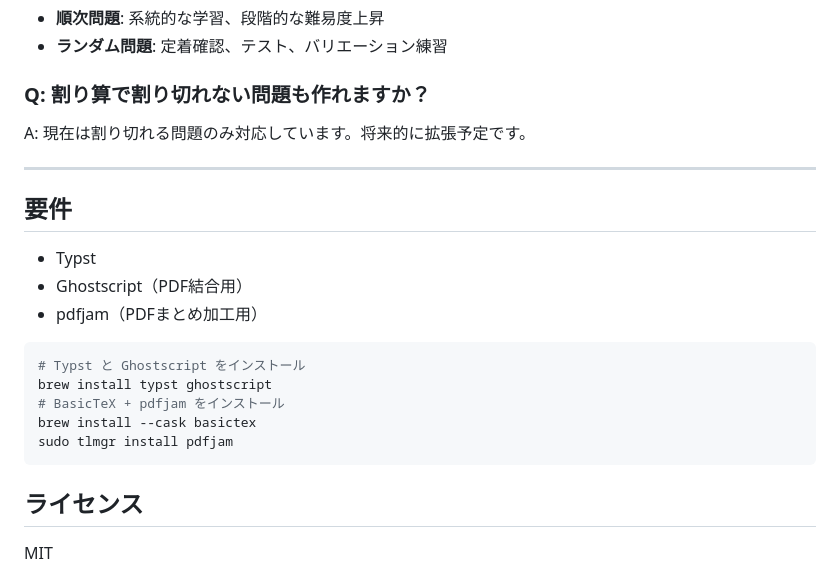
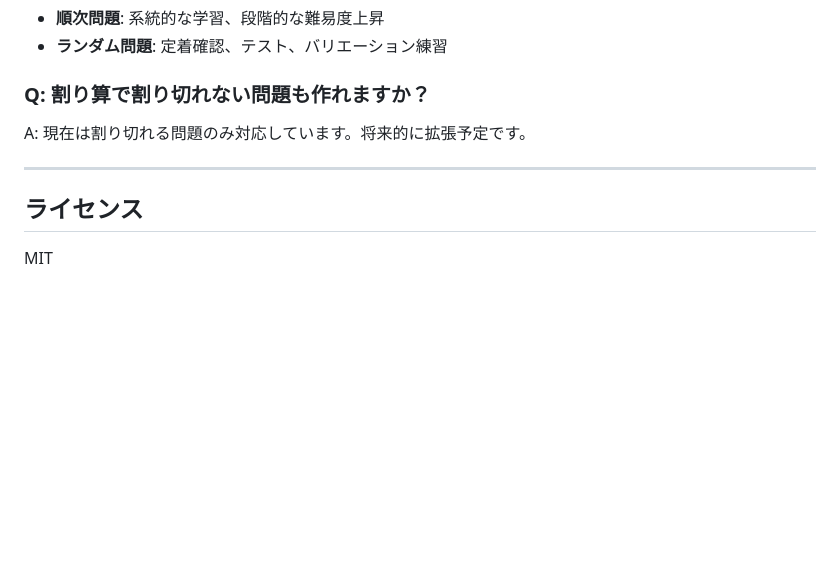
Before and after one commit to naruse64/math-sheets, a Markdown page: README.md, the part around the change. GitHub-like rendering; blank space fills up the shorter version.

Commit message:
要件セクションが重複していたので削除。

````diff
--- a/README.md
+++ b/README.md
@@ -326,19 +326,6 @@ A: 現在は割り切れる問題のみ対応しています。将来的に拡
 
 ---
 
-## 要件
-
-- Typst
-- Ghostscript（PDF結合用）
-- pdfjam（PDFまとめ加工用）
-```bash
-# Typst と Ghostscript をインストール
-brew install typst ghostscript
-# BasicTeX + pdfjam をインストール
-brew install --cask basictex
-sudo tlmgr install pdfjam
-```
-
 ## ライセンス
 
 MIT
````
